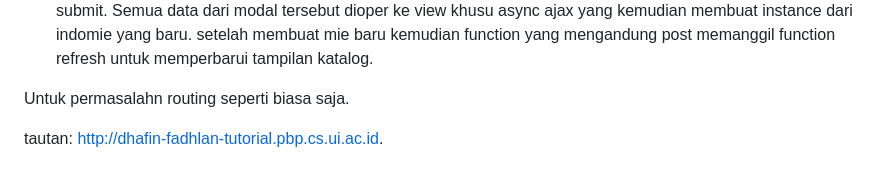
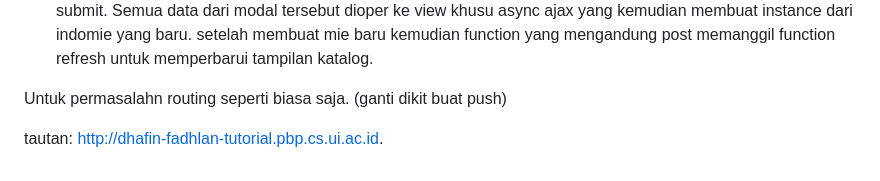
Before and after one commit to DhafinFK/mie-katalog, a Markdown page: README.md, the part around the change. GitHub-like rendering.

```diff
--- a/README.md
+++ b/README.md
@@ -194,6 +194,6 @@ browser menerima event => server memproses request dari event tersebut => browse
 
 4. untuk method get ajax saya menggunakannya di dua bagian. bagian pertama adalah untuk mengambil data dalam bentuk json dari database untuk dioper ke refresh page karena refresh page berfungsi untuk menampilkan data yang baru ditambah. Selain itu method get juga saya tambahkan untuk fitur rekomendasi indomie untuk pengguna. cara kerjanya adalah ada interaksi ajax dengan django secara async yang mengambil mie random untuk direkomendasikan. Sedangkan method POST saya menggunakan design bawaan bootstrap untuk permasalahan modal. input dari semua modal kemudian di clear saat sudah tidak dipakai atau sudah di submit. Semua data dari modal tersebut dioper ke view khusu async ajax yang kemudian membuat instance dari indomie yang baru. setelah membuat mie baru kemudian function yang mengandung post memanggil function refresh untuk memperbarui tampilan katalog.
 
-Untuk permasalahn routing seperti biasa saja.
+Untuk permasalahn routing seperti biasa saja. (ganti dikit buat push)
 
 tautan: http://dhafin-fadhlan-tutorial.pbp.cs.ui.ac.id.
```
